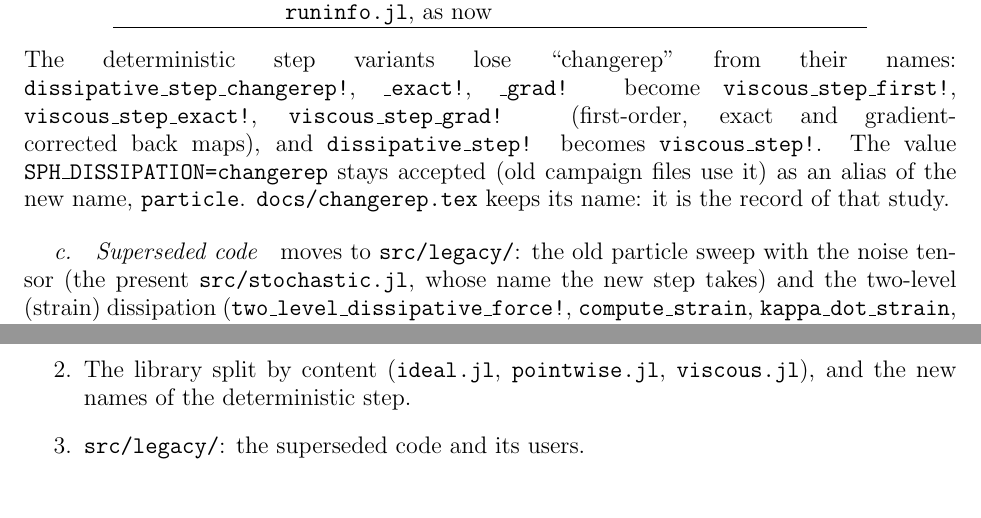
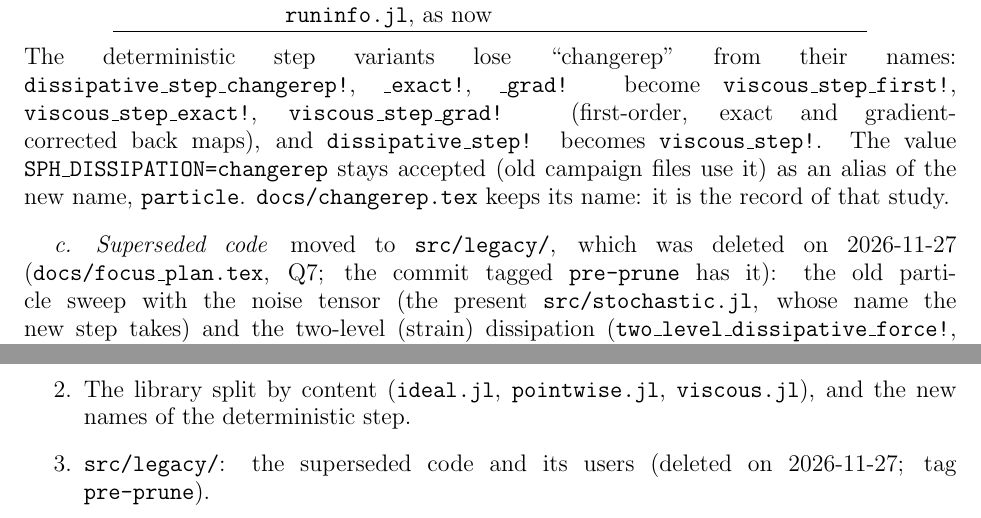
Before and after one commit to derek-teaney/stochastic-sph, a LaTeX paper (docs/codeplan.tex): two parts of pages 3 and 5 of 6, joined at a grey line, cut so that both start at the same text. Compiled offline with pdfLaTeX.

Commit message:
Q7 (WIP, gate not run): the n-scheme only.  The smoothed Hamiltonian and the entropy volume go: smooth_to_particles!, update_velocities!, hamiltonian_force! are the n-scheme ones (the *_energy! versions, without their entropy-volume branches; the round trip S_smooth = s_a n_a kept), SimParams.hamiltonian and .volume, default_hamiltonian, SPH_HAMILTONIAN and SPH_VOLUME (retired), the scheme checks of hmc, split, the S-scheme, the viscous step, energy_pressure.  src/legacy/ and test/testkappa.jl deleted (codeplan.tex points to the tag); the regression no longer sets SPH_HAMILTONIAN; the shearwave scripts without SPH_HAMILTONIAN/SPH_VOLUME
Co-Authored-By: Claude Opus 5.5 <noreply@anthropic.com>

```diff
--- a/docs/codeplan.tex
+++ b/docs/codeplan.tex
@@ -104,7 +104,8 @@
 campaign files use it) as an alias of the new name, \file{particle}.  \file{docs/changerep.tex}
 keeps its name: it is the record of that study.
 
-\paragraph{Superseded code} moves to \file{src/legacy/}: the old particle sweep with the
+\paragraph{Superseded code} moved to \file{src/legacy/}, which was deleted on 2026-11-27 (\file{docs/focus\_plan.tex}, Q7; the
+commit tagged \file{pre-prune} has it): the old particle sweep with the
 noise tensor (the present \file{src/stochastic.jl}, whose name the new step takes) and the
 two-level (strain) dissipation (\file{two\_level\_dissipative\_force!}, \file{compute\_strain},
 \file{kappa\_dot\_strain}, \file{SPH\_DISSIPATION=two\_level}).  The bond dissipation and
@@ -228,7 +229,7 @@
 \begin{enumerate}
 \item \file{src/load.jl}, and the scripts use it.
 \item The library split by content (\file{ideal.jl}, \file{pointwise.jl}, \file{viscous.jl}), and the new names of the deterministic step.
-\item \file{src/legacy/}: the superseded code and its users.
+\item \file{src/legacy/}: the superseded code and its users (deleted on 2026-11-27; tag \file{pre-prune}).
 \item The rename to ``stochastic'' (code, drivers, notes).
 \item The kernel names.
 \item \file{test/run.sh} and the regression from a worktree (needed before the steps that
```
Also changed, not shown: 19 other files.
